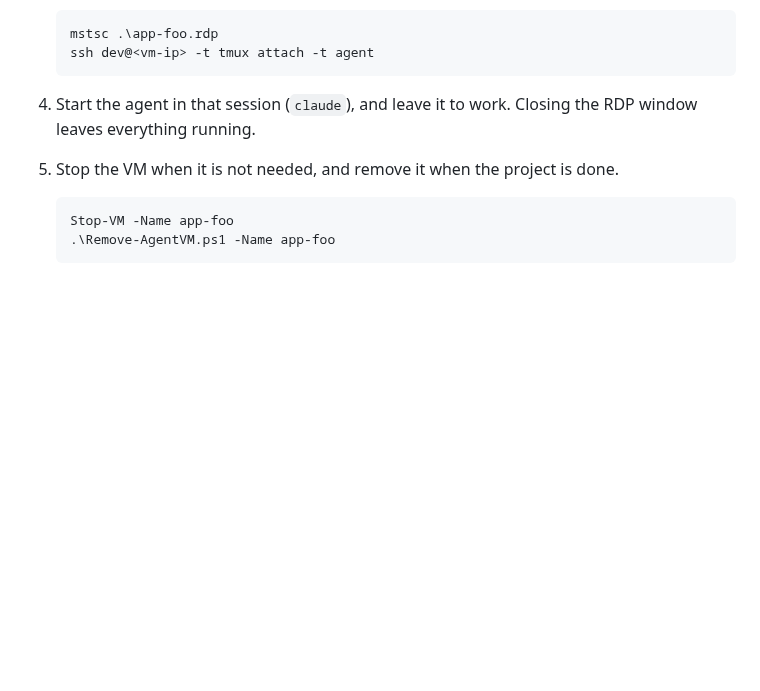
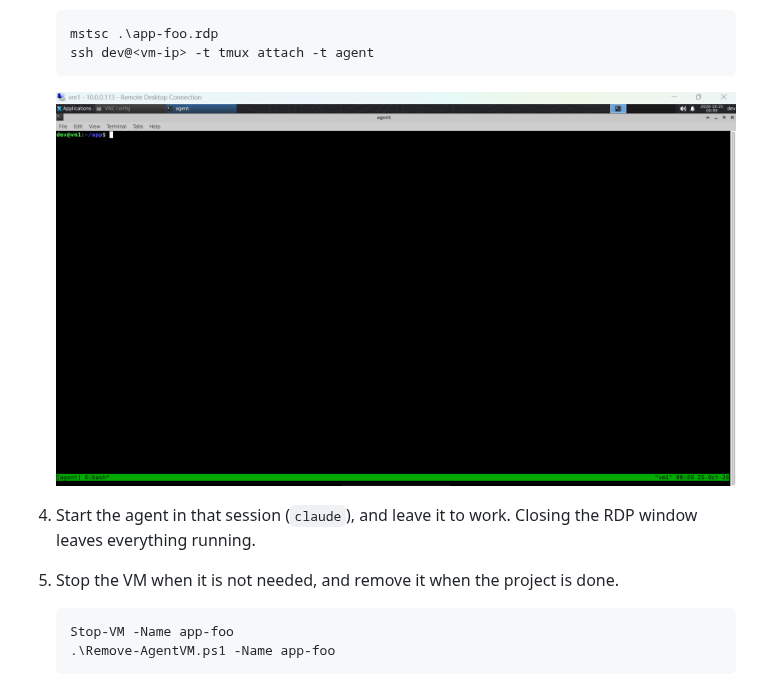
Before and after one commit to ThomasZeman/agent-vm, a Markdown page: README.md, the part around the change. GitHub-like rendering; pictures changed too: docs/images/running-vm.png (added); blank space fills up the shorter version.

Commit message:
Show a screenshot of the agent desktop over RDP in the README
Co-Authored-By: Claude Opus 5.5 <noreply@anthropic.com>
Claude-Session: https://claude.ai/code/session_01Hs3njHWxSt9RYYeAYfvquo

````diff
--- a/README.md
+++ b/README.md
@@ -128,6 +128,8 @@ the repo root. Run all of them from an elevated PowerShell. The steps below star
    mstsc .\app-foo.rdp
    ssh dev@<vm-ip> -t tmux attach -t agent
    ```
+
+   ![The agent desktop over RDP: XFCE with the agent's tmux session open in ~/app](docs/images/running-vm.png)
 
 4. Start the agent in that session (`claude`), and leave it to work. Closing the RDP window leaves everything
    running.
````
